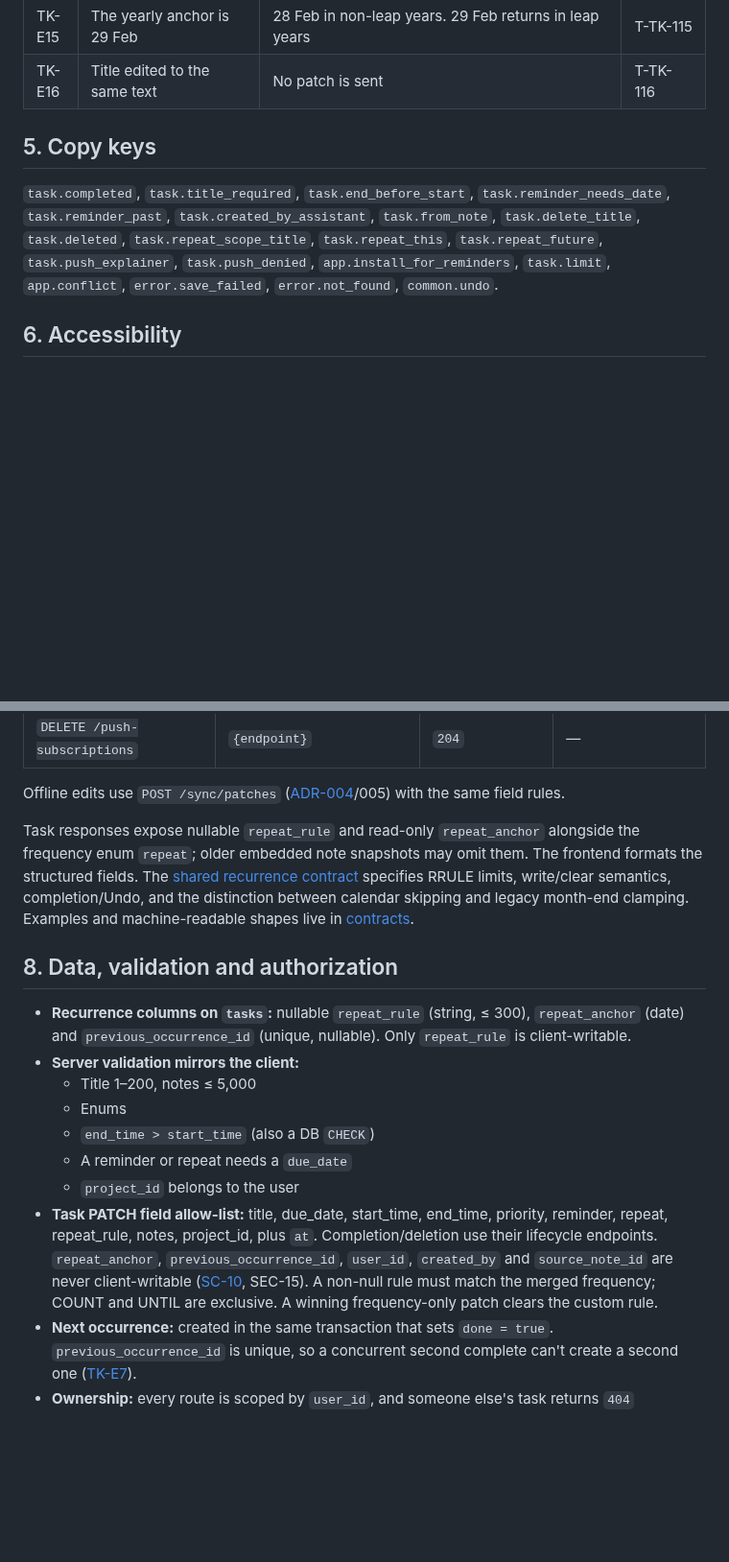
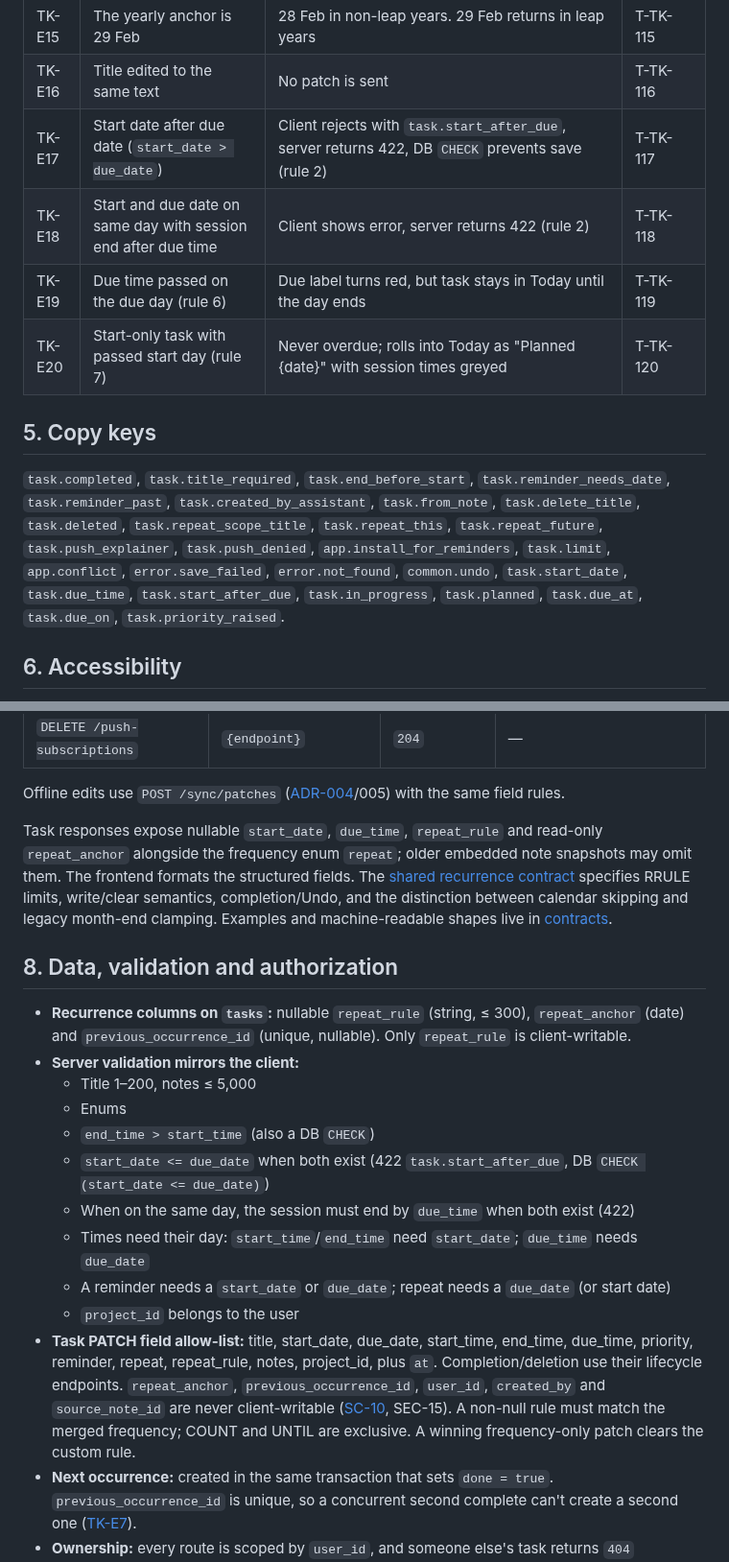
Before and after one commit to 02bbits/Agendal, a Markdown page: docs/03-modules/TK-tasks.md, 2 parts joined by grey strips. Shown at 96% size. Rendered like a GitHub page; blank space fills up the shorter version.

```diff
--- a/docs/03-modules/TK-tasks.md
+++ b/docs/03-modules/TK-tasks.md
@@ -131,10 +141,14 @@ Priority: **Must** = needed for v1 · **Should** = v1 if time allows, otherwise
 | <a id="tk-e14"></a>TK-E14 | Project picker "New project…" from details | PJ sheet, then back with it selected | T-TK-114 |
 | <a id="tk-e15"></a>TK-E15 | The yearly anchor is 29 Feb | 28 Feb in non-leap years. 29 Feb returns in leap years | T-TK-115 |
 | <a id="tk-e16"></a>TK-E16 | Title edited to the same text | No patch is sent | T-TK-116 |
+| <a id="tk-e17"></a>TK-E17 | Start date after due date (`start_date > due_date`) | Client rejects with `task.start_after_due`, server returns 422, DB `CHECK` prevents save (rule 2) | T-TK-117 |
+| <a id="tk-e18"></a>TK-E18 | Start and due date on same day with session end after due time | Client shows error, server returns 422 (rule 2) | T-TK-118 |
+| <a id="tk-e19"></a>TK-E19 | Due time passed on the due day (rule 6) | Due label turns red, but task stays in Today until the day ends | T-TK-119 |
+| <a id="tk-e20"></a>TK-E20 | Start-only task with passed start day (rule 7) | Never overdue; rolls into Today as "Planned {date}" with session times greyed | T-TK-120 |
 
 ## 5. Copy keys
 
-`task.completed`, `task.title_required`, `task.end_before_start`, `task.reminder_needs_date`, `task.reminder_past`, `task.created_by_assistant`, `task.from_note`, `task.delete_title`, `task.deleted`, `task.repeat_scope_title`, `task.repeat_this`, `task.repeat_future`, `task.push_explainer`, `task.push_denied`, `app.install_for_reminders`, `task.limit`, `app.conflict`, `error.save_failed`, `error.not_found`, `common.undo`.
+`task.completed`, `task.title_required`, `task.end_before_start`, `task.reminder_needs_date`, `task.reminder_past`, `task.created_by_assistant`, `task.from_note`, `task.delete_title`, `task.deleted`, `task.repeat_scope_title`, `task.repeat_this`, `task.repeat_future`, `task.push_explainer`, `task.push_denied`, `app.install_for_reminders`, `task.limit`, `app.conflict`, `error.save_failed`, `error.not_found`, `common.undo`, `task.start_date`, `task.due_time`, `task.start_after_due`, `task.in_progress`, `task.planned`, `task.due_at`, `task.due_on`, `task.priority_raised`.
 
 ## 6. Accessibility
 
@@ -161,7 +175,7 @@ Task IDs are **UUID v7, generated by the client**, so tasks can be created offli
 
 Offline edits use `POST /sync/patches` ([ADR-004](../07-architecture/decisions/ADR-004-offline-sync-field-level-lww.md)/005) with the same field rules.
 
-Task responses expose nullable `repeat_rule` and read-only `repeat_anchor` alongside the frequency enum `repeat`; older embedded note snapshots may omit them. The frontend formats the structured fields. The [shared recurrence contract](../07-architecture/api.md#task-recurrence-contract-im-37) specifies RRULE limits, write/clear semantics, completion/Undo, and the distinction between calendar skipping and legacy month-end clamping. Examples and machine-readable shapes live in [contracts](../07-architecture/contracts/schemas/task.schema.json).
+Task responses expose nullable `start_date`, `due_time`, `repeat_rule` and read-only `repeat_anchor` alongside the frequency enum `repeat`; older embedded note snapshots may omit them. The frontend formats the structured fields. The [shared recurrence contract](../07-architecture/api.md#task-recurrence-contract-im-37) specifies RRULE limits, write/clear semantics, completion/Undo, and the distinction between calendar skipping and legacy month-end clamping. Examples and machine-readable shapes live in [contracts](../07-architecture/contracts/schemas/task.schema.json).
 
 ## 8. Data, validation and authorization
 
@@ -170,9 +184,12 @@ Task responses expose nullable `repeat_rule` and read-only `repeat_anchor` along
   - Title 1–200, notes ≤ 5,000
   - Enums
   - `end_time > start_time` (also a DB `CHECK`)
-  - A reminder or repeat needs a `due_date`
+  - `start_date <= due_date` when both exist (422 `task.start_after_due`, DB `CHECK (start_date <= due_date)`)
+  - When on the same day, the session must end by `due_time` when both exist (422)
+  - Times need their day: `start_time`/`end_time` need `start_date`; `due_time` needs `due_date`
+  - A reminder needs a `start_date` or `due_date`; repeat needs a `due_date` (or start date)
   - `project_id` belongs to the user
-- **Task PATCH field allow-list:** title, due_date, start_time, end_time, priority, reminder, repeat, repeat_rule, notes, project_id, plus `at`. Completion/deletion use their lifecycle endpoints. `repeat_anchor`, `previous_occurrence_id`, `user_id`, `created_by` and `source_note_id` are never client-writable ([SC-10](../07-architecture/security.md#sc-10), SEC-15). A non-null rule must match the merged frequency; COUNT and UNTIL are exclusive. A winning frequency-only patch clears the custom rule.
+- **Task PATCH field allow-list:** title, start_date, due_date, start_time, end_time, due_time, priority, reminder, repeat, repeat_rule, notes, project_id, plus `at`. Completion/deletion use their lifecycle endpoints. `repeat_anchor`, `previous_occurrence_id`, `user_id`, `created_by` and `source_note_id` are never client-writable ([SC-10](../07-architecture/security.md#sc-10), SEC-15). A non-null rule must match the merged frequency; COUNT and UNTIL are exclusive. A winning frequency-only patch clears the custom rule.
 - **Next occurrence:** created in the same transaction that sets `done = true`. `previous_occurrence_id` is unique, so a concurrent second complete can't create a second one ([TK-E7](#tk-e7)).
 - **Ownership:** every route is scoped by `user_id`, and someone else's task returns `404` ([authorization matrix](../07-architecture/security.md#authorization-matrix)).
 
```
Also changed, not shown: other parts of docs/03-modules/TK-tasks.md (+30 -20 lines).
